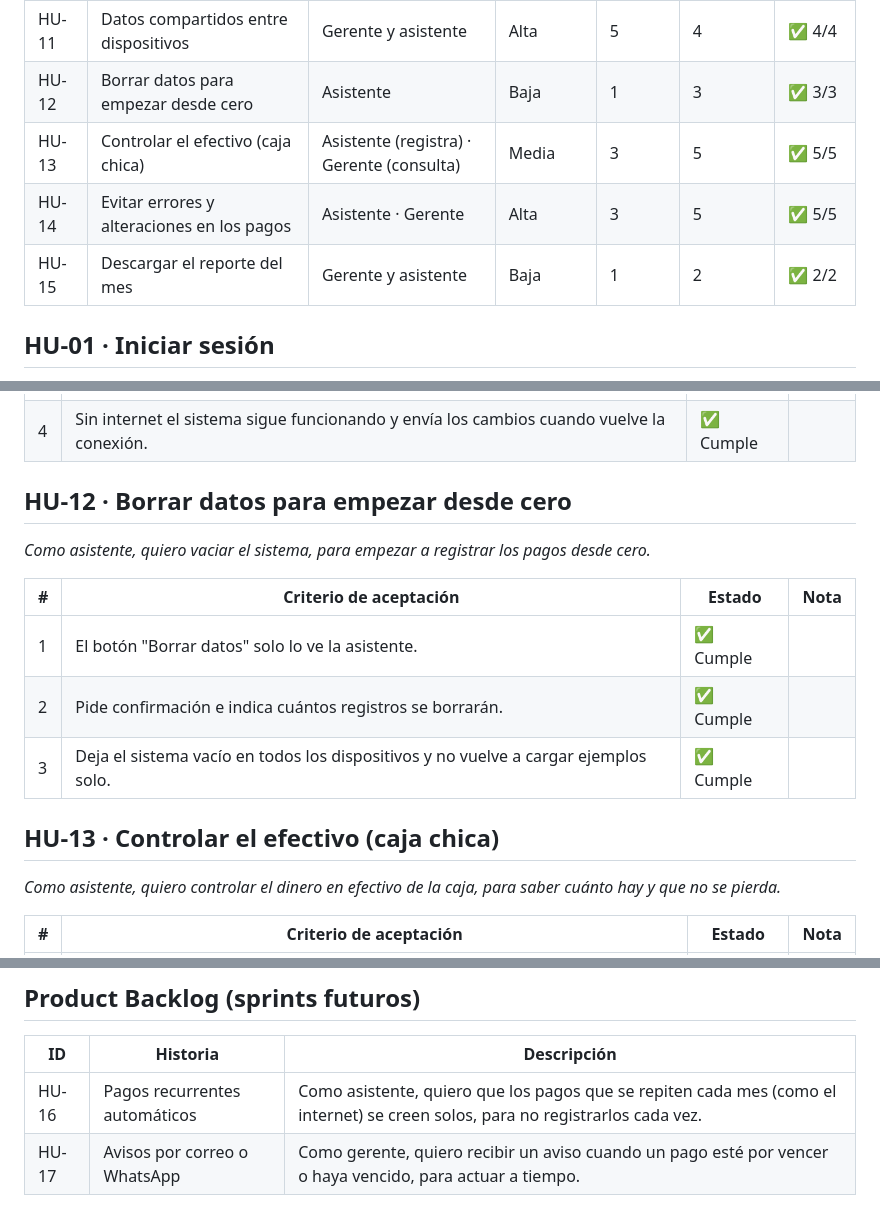
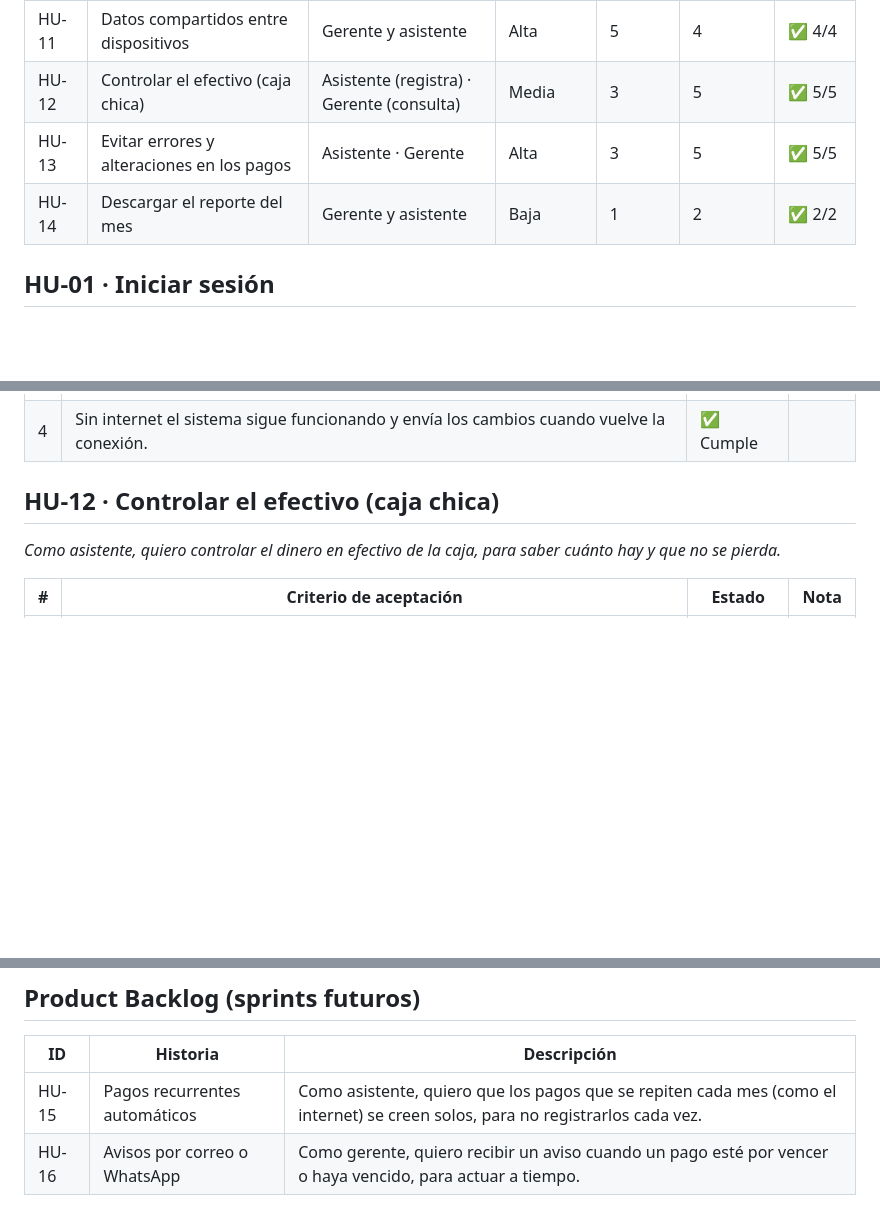
Before and after one commit to farashift/control-pagos, a Markdown page: CRITERIOS_DE_ACEPTACION.md, 3 parts joined by grey strips. Rendered like a GitHub page; blank space fills up the shorter version.

```diff
--- a/CRITERIOS_DE_ACEPTACION.md
+++ b/CRITERIOS_DE_ACEPTACION.md
@@ -18,10 +18,9 @@
 | HU-09 | Gestionar préstamos | Asistente (registra) · Gerente (consulta) | Alta | 5 | 9 | ✅ 9/9 |
 | HU-10 | Ver el calendario de pagos | Gerente y asistente | Media | 3 | 5 | ✅ 5/5 |
 | HU-11 | Datos compartidos entre dispositivos | Gerente y asistente | Alta | 5 | 4 | ✅ 4/4 |
-| HU-12 | Borrar datos para empezar desde cero | Asistente | Baja | 1 | 3 | ✅ 3/3 |
-| HU-13 | Controlar el efectivo (caja chica) | Asistente (registra) · Gerente (consulta) | Media | 3 | 5 | ✅ 5/5 |
-| HU-14 | Evitar errores y alteraciones en los pagos | Asistente · Gerente | Alta | 3 | 5 | ✅ 5/5 |
-| HU-15 | Descargar el reporte del mes | Gerente y asistente | Baja | 1 | 2 | ✅ 2/2 |
+| HU-12 | Controlar el efectivo (caja chica) | Asistente (registra) · Gerente (consulta) | Media | 3 | 5 | ✅ 5/5 |
+| HU-13 | Evitar errores y alteraciones en los pagos | Asistente · Gerente | Alta | 3 | 5 | ✅ 5/5 |
+| HU-14 | Descargar el reporte del mes | Gerente y asistente | Baja | 1 | 2 | ✅ 2/2 |
 
 ## HU-01 · Iniciar sesión
 
@@ -166,17 +165,7 @@
 | 3 | Arriba se ve el estado: "En línea" o "Sin conexión". | ✅ Cumple |  |
 | 4 | Sin internet el sistema sigue funcionando y envía los cambios cuando vuelve la conexión. | ✅ Cumple |  |
 
-## HU-12 · Borrar datos para empezar desde cero
-
-*Como asistente, quiero vaciar el sistema, para empezar a registrar los pagos desde cero.*
-
-| # | Criterio de aceptación | Estado | Nota |
-|---|---|---|---|
-| 1 | El botón "Borrar datos" solo lo ve la asistente. | ✅ Cumple |  |
-| 2 | Pide confirmación e indica cuántos registros se borrarán. | ✅ Cumple |  |
-| 3 | Deja el sistema vacío en todos los dispositivos y no vuelve a cargar ejemplos solo. | ✅ Cumple |  |
-
-## HU-13 · Controlar el efectivo (caja chica)
+## HU-12 · Controlar el efectivo (caja chica)
 
 *Como asistente, quiero controlar el dinero en efectivo de la caja, para saber cuánto hay y que no se pierda.*
 
@@ -213,5 +202,5 @@
 
 | ID | Historia | Descripción |
 |---|---|---|
-| HU-16 | Pagos recurrentes automáticos | Como asistente, quiero que los pagos que se repiten cada mes (como el internet) se creen solos, para no registrarlos cada vez. |
-| HU-17 | Avisos por correo o WhatsApp | Como gerente, quiero recibir un aviso cuando un pago esté por vencer o haya vencido, para actuar a tiempo. |
+| HU-15 | Pagos recurrentes automáticos | Como asistente, quiero que los pagos que se repiten cada mes (como el internet) se creen solos, para no registrarlos cada vez. |
+| HU-16 | Avisos por correo o WhatsApp | Como gerente, quiero recibir un aviso cuando un pago esté por vencer o haya vencido, para actuar a tiempo. |
```
Also changed, not shown: other parts of CRITERIOS_DE_ACEPTACION.md (+3 -3 lines), GUIA_PRESENTACION.md (+2 -2 lines), README.md (+1 -4 lines).
